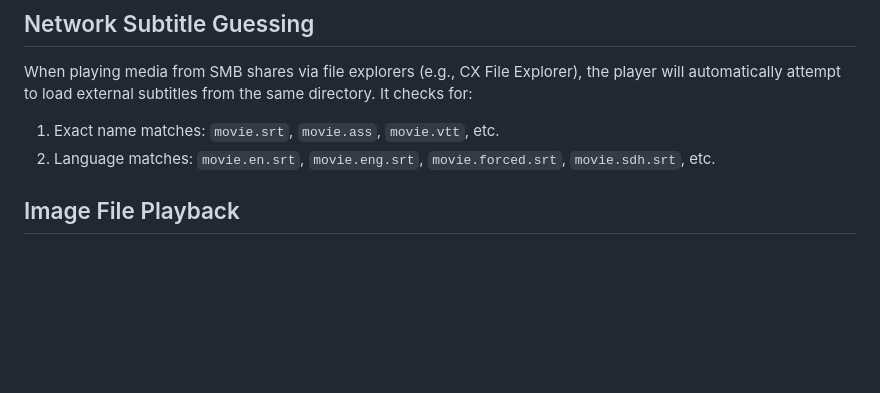
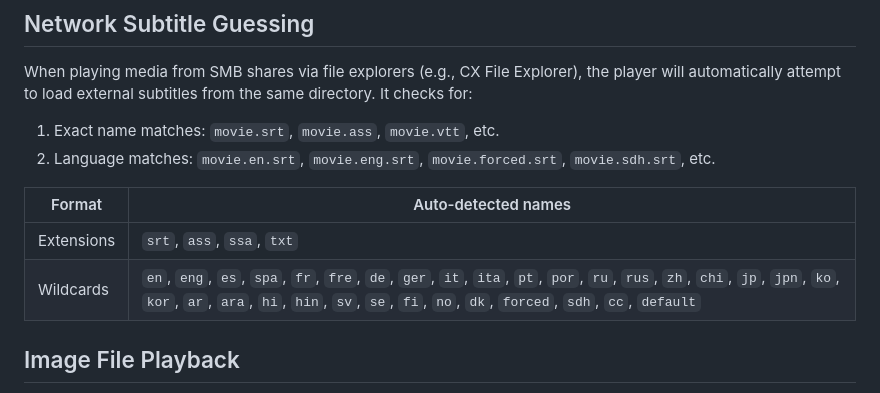
Before and after one commit to NTM-3D/mpv-android, a Markdown page: README.md, the part around the change. GitHub-like rendering; blank space fills up the shorter version.

```diff
--- a/README.md
+++ b/README.md
@@ -61,6 +61,11 @@ When playing media from SMB shares via file explorers (e.g., CX File Explorer),
 1. Exact name matches: `movie.srt`, `movie.ass`, `movie.vtt`, etc.
 2. Language matches: `movie.en.srt`, `movie.eng.srt`, `movie.forced.srt`, `movie.sdh.srt`, etc.
 
+| Format | Auto-detected names |
+| --- | --- |
+| Extensions | `srt`, `ass`, `ssa`, `txt` |
+| Wildcards | `en`, `eng`, `es`, `spa`, `fr`, `fre`, `de`, `ger`, `it`, `ita`, `pt`, `por`, `ru`, `rus`, `zh`, `chi`, `jp`, `jpn`, `ko`, `kor`, `ar`, `ara`, `hi`, `hin`, `sv`, `se`, `fi`, `no`, `dk`, `forced`, `sdh`, `cc`, `default` |
+
 ## Image File Playback
 
 You can now open image files (`.jpg`, `.jpeg`, `.png`, `.webp`, `.bmp`, `.gif`) directly from Android file explorers. If the image filename contains 3D markers (e.g., `photo_hsbs.jpg`), it will automatically render in the correct 3D mode, just like a video file.
```
